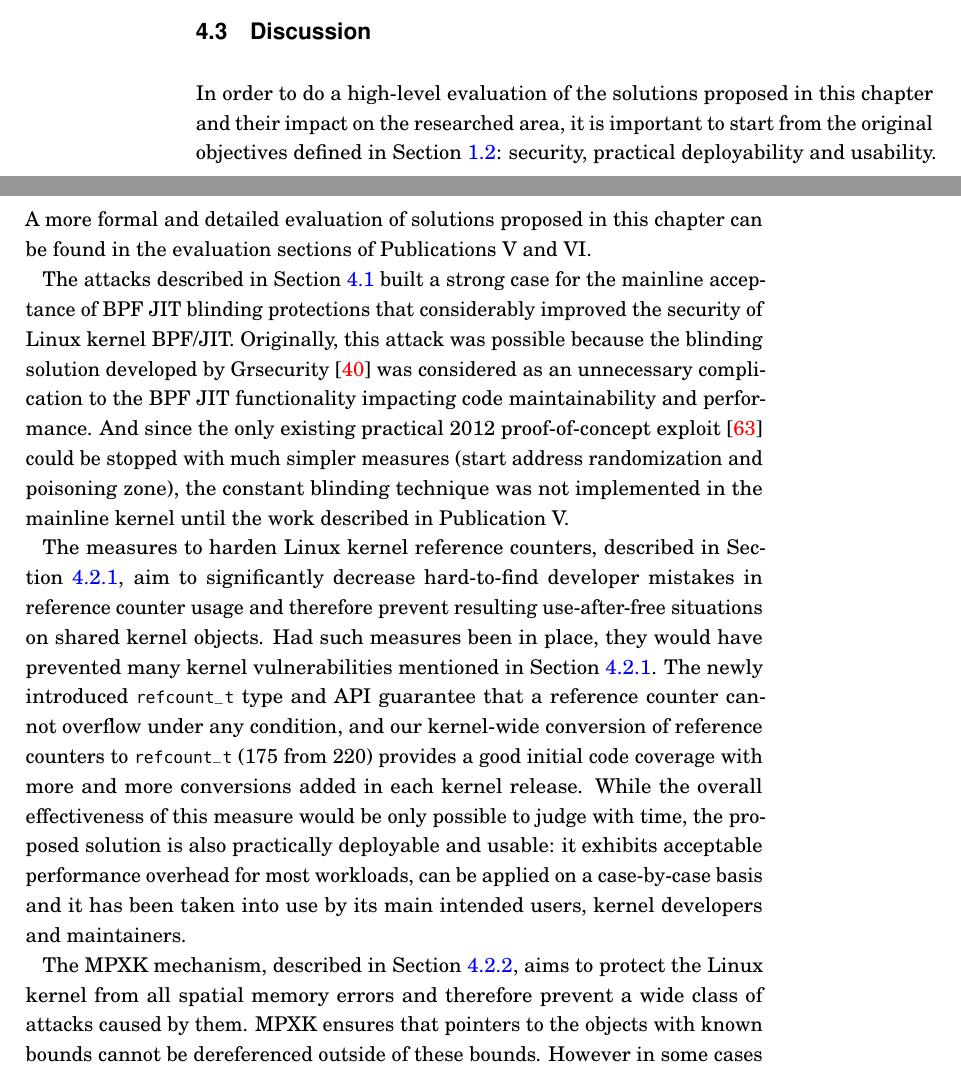
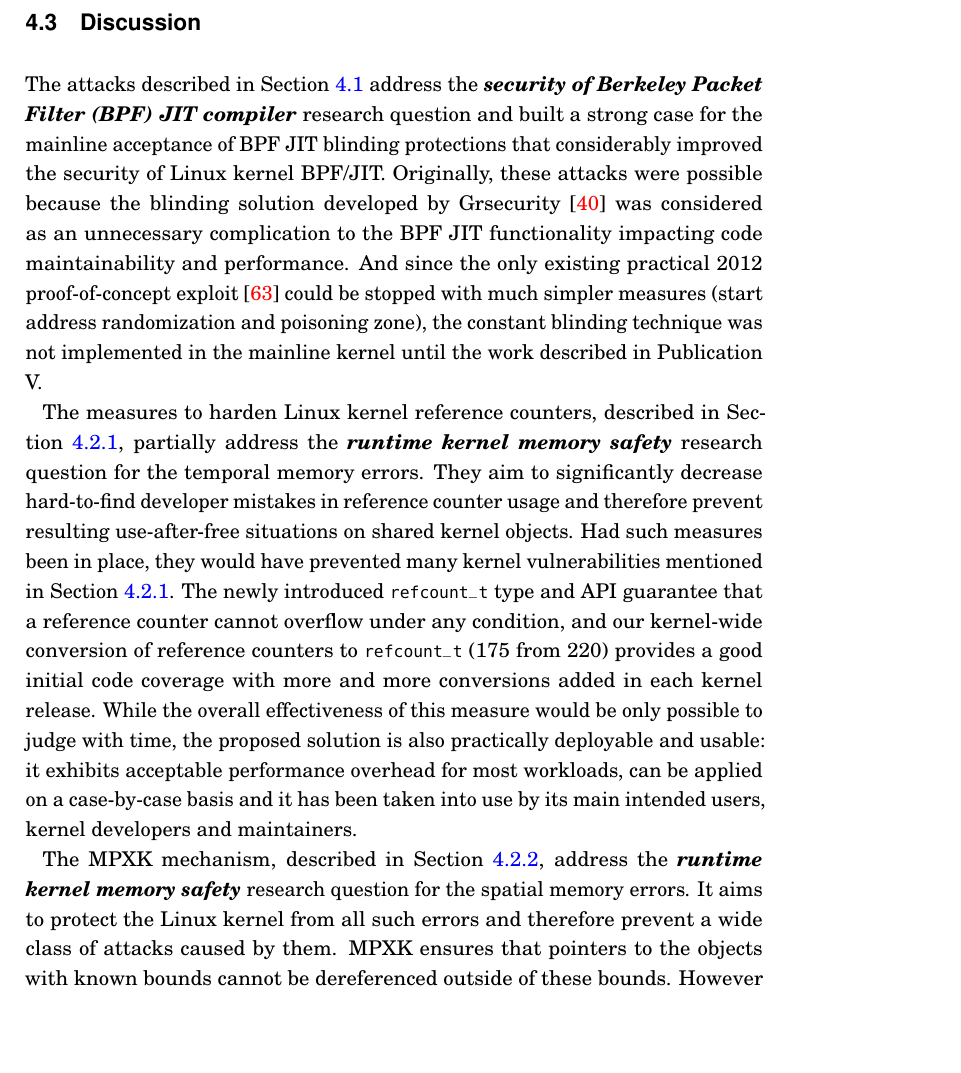
Before and after one commit to ereshetova/dissertation, a LaTeX thesis (dissertation.tex, which reads chapters/kernel-hardening.tex): two parts of pages 43 and 44 of 146 before the commit and part of page 44 of 146 after it, the two joined at a grey line, cut so that both start at the same text, the shorter picture padded with empty space. Compiled offline with pdfLaTeX.

Commit message:
research questions

```diff
--- a/chapters/kernel-hardening.tex
+++ b/chapters/kernel-hardening.tex
@@ -99,12 +99,12 @@ As a result, Publication VI proposes a new mechanism, \emph{MPX for Kernel (MPXK
 
 \section{Discussion}
 
-In order to do a high-level evaluation of the solutions proposed in this chapter and their impact on the researched area, it is important to start from the original objectives defined in Section~\ref{sec:Objectives}: security, practical deployability and usability. A more formal and detailed evaluation of solutions proposed in this chapter can be found in the evaluation sections of Publications V and VI.
+%In order to do a high-level evaluation of the solutions proposed in this chapter and their impact on the researched area, it is important to start from the original objectives defined in Section~\ref{sec:Objectives}: security, practical deployability and usability. A more formal and detailed evaluation of solutions proposed in this chapter can be found in the evaluation sections of Publications V and VI.
 
-The attacks described in Section~\ref{sec:bpf-jit-attack} built a strong case for the mainline acceptance of BPF JIT blinding protections that considerably improved the security of Linux kernel BPF/JIT. Originally, this attack was possible because the blinding solution developed by Grsecurity~\cite{grsecurity} was considered as an unnecessary complication to the BPF JIT functionality impacting code maintainability and performance. And since the only existing practical 2012 proof-of-concept exploit~\cite{mcallister2012attacking} could be stopped with much simpler measures (start address randomization and poisoning zone), the constant blinding technique was not implemented in the mainline kernel until the work described in Publication V.
+The attacks described in Section~\ref{sec:bpf-jit-attack} address the \textit{\textbf{security of Berkeley Packet Filter (BPF) JIT compiler}} research question and built a strong case for the mainline acceptance of BPF JIT blinding protections that considerably improved the security of Linux kernel BPF/JIT. Originally, these attacks were possible because the blinding solution developed by Grsecurity~\cite{grsecurity} was considered as an unnecessary complication to the BPF JIT functionality impacting code maintainability and performance. And since the only existing practical 2012 proof-of-concept exploit~\cite{mcallister2012attacking} could be stopped with much simpler measures (start address randomization and poisoning zone), the constant blinding technique was not implemented in the mainline kernel until the work described in Publication V.
 
-The measures to harden Linux kernel reference counters, described in Section~\ref{sec:kern-mem-ref-count}, aim to significantly decrease hard-to-find developer mistakes in reference counter usage and therefore prevent resulting use-after-free situations on shared kernel objects. Had such measures been in place, they would have prevented many kernel vulnerabilities mentioned in Section~\ref{sec:kern-mem-ref-count}. The newly introduced \setype{refcount\_t} type and API guarantee that a reference counter cannot overflow under any condition, and our kernel-wide conversion of reference counters to \setype{refcount\_t} (175 from 220) provides a good initial code coverage with more and more conversions added in each kernel release. While the overall effectiveness of this measure would be only possible to judge with time, the proposed solution is also practically deployable and usable: it exhibits acceptable performance overhead for most workloads, can be applied on a case-by-case basis and it has been taken into use by its main intended users, kernel developers and maintainers.
+The measures to harden Linux kernel reference counters, described in Section~\ref{sec:kern-mem-ref-count}, partially address the \textbf{\textit{runtime kernel memory safety}} research question for the temporal memory errors. They aim to significantly decrease hard-to-find developer mistakes in reference counter usage and therefore prevent resulting use-after-free situations on shared kernel objects. Had such measures been in place, they would have prevented many kernel vulnerabilities mentioned in Section~\ref{sec:kern-mem-ref-count}. The newly introduced \setype{refcount\_t} type and API guarantee that a reference counter cannot overflow under any condition, and our kernel-wide conversion of reference counters to \setype{refcount\_t} (175 from 220) provides a good initial code coverage with more and more conversions added in each kernel release. While the overall effectiveness of this measure would be only possible to judge with time, the proposed solution is also practically deployable and usable: it exhibits acceptable performance overhead for most workloads, can be applied on a case-by-case basis and it has been taken into use by its main intended users, kernel developers and maintainers.
 
-The MPXK mechanism, described in Section~\ref{sec:kern-mem-out-of-bounds}, aims to protect the Linux kernel from all spatial memory errors and therefore prevent a wide class of attacks caused by them. MPXK ensures that pointers to the objects with known bounds cannot be dereferenced outside of these bounds. However in some cases the correct bounds cannot be reliably determined and therefore MPXK has a number of limitations connected with usage of legacy code, type of memory allocation and some cases of direct pointer manipulations. The practical deployability of MPXK is judged based on a small performance overhead and the ability to apply the protection only in required places (with a compilation unit granularity) compared to system-wide solutions like KASAN. MPXK does not require any source code changes and it is fully integrated into the kernel build infrastructure making it easy for kernel developers to enable protection where required.
+The MPXK mechanism, described in Section~\ref{sec:kern-mem-out-of-bounds}, address the \textbf{\textit{runtime kernel memory safety}} research question for the spatial memory errors. It aims to protect the Linux kernel from all such errors and therefore prevent a wide class of attacks caused by them. MPXK ensures that pointers to the objects with known bounds cannot be dereferenced outside of these bounds. However in some cases the correct bounds cannot be reliably determined and therefore MPXK has a number of limitations connected with usage of legacy code, type of memory allocation and some cases of direct pointer manipulations. The practical deployability of MPXK is judged based on a small performance overhead and the ability to apply the protection only in required places (with a compilation unit granularity) compared to system-wide solutions like KASAN. MPXK does not require any source code changes and it is fully integrated into the kernel build infrastructure making it easy for kernel developers to enable protection where required.
 
 Recently, a new set of powerful attacks, named Spectre~\cite{Kocher2018spectre} and Meltdown~\cite{Lipp2018meltdown}, forced additional protective measures to be merged into the mainline Linux kernel. The attacks work by tricking a victim into speculatively performing some operations that would not normally occur during the program operation flow. As a result of this speculative execution, one can leak the victim's confidential information (such as various security credentials or simply the content of the kernel memory) via a side channel (typically a cache-based) to the attacker. The first protective measure, Kernel Page-Table Isolation (KPTI)~\cite{kpti}, was merged into the mainline Linux kernel at the end of 2017 and aims to mitigate the Meltdown attack. It isolates the kernel page tables from the userspace and therefore removes the possibility to speculatively prefetch the kernel mapped data by a userspace process. While this measure does help in protecting against the Meltdown attack, it also exhibits a significant performance downgrade~\cite{kptiperf}. The other measure~\cite{variant1}, merged into the mainline Linux kernel, provides mitigation for the Spectre attack. It works by sanitizing the dereferencing of arrays in the kernel code to remove the possibility of speculatively addressing a kernel array or a kernel pointer beyond its bounds. The downside of this measure is that in order to be effective, it needs to be used in each potentially vulnerable place in the kernel source code.
```
Also changed, not shown: chapters/ac-policies.tex (+3 -3 lines), chapters/introduction.tex (+1 -1 lines), chapters/kernel-hardening.tex (2 more changed lines).
